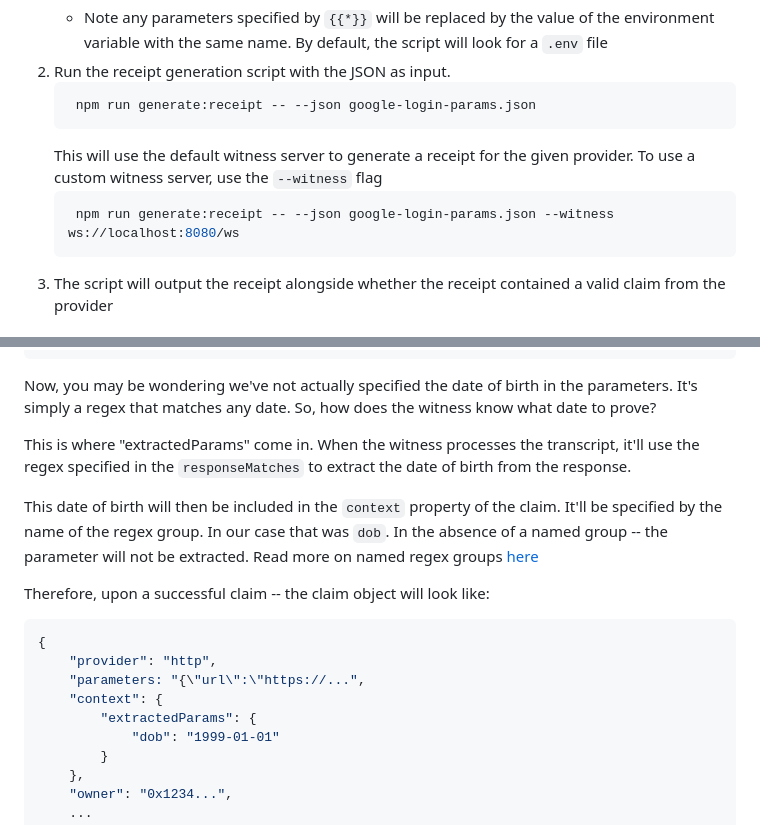
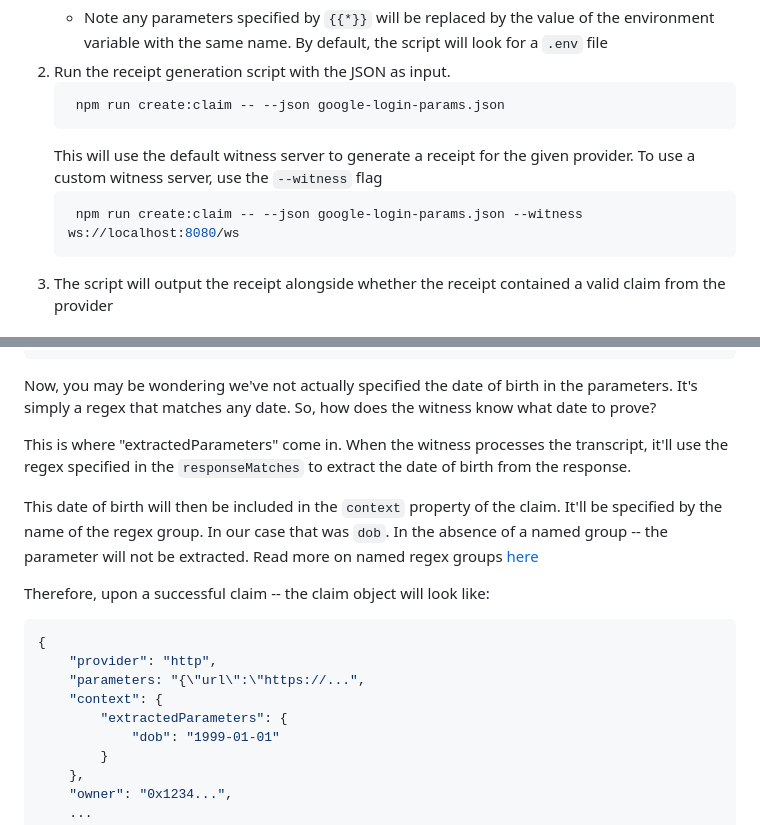
Before and after one commit to reclaimprotocol/attestor-core, a Markdown page: docs/provider.md, 2 parts joined by grey strips. GitHub-like rendering.

````diff
--- a/docs/provider.md
+++ b/docs/provider.md
@@ -123,11 +123,11 @@ However, if you'd like to test your provider with a remote witness, you can do s
    - Note any parameters specified by `{{*}}` will be replaced by the value of the environment variable with the same name. By default, the script will look for a `.env` file
 2. Run the receipt generation script with the JSON as input.
    ```sh
-	npm run generate:receipt -- --json google-login-params.json
+	npm run create:claim -- --json google-login-params.json
    ```
    This will use the default witness server to generate a receipt for the given provider. To use a custom witness server, use the `--witness` flag
    ```sh
-   	npm run generate:receipt -- --json google-login-params.json --witness ws://localhost:8080/ws
+   	npm run create:claim -- --json google-login-params.json --witness ws://localhost:8080/ws
    ```
 3. The script will output the receipt alongside whether the receipt contained a valid claim from the provider
 
@@ -233,7 +233,7 @@ The parameters of the request would be:
 
 Now, you may be wondering we've not actually specified the date of birth in the parameters. It's simply a regex that matches any date. So, how does the witness know what date to prove?
 
-This is where "extractedParams" come in. When the witness processes the transcript, it'll use the regex specified in the `responseMatches` to extract the date of birth from the response.
+This is where "extractedParameters" come in. When the witness processes the transcript, it'll use the regex specified in the `responseMatches` to extract the date of birth from the response.
 
 This date of birth will then be included in the `context` property of the claim. It'll be specified by the name of the regex group. In our case that was `dob`. In the absence of a named group -- the parameter will not be extracted. Read more on named regex groups [here](https://developer.mozilla.org/en-US/docs/Web/JavaScript/Reference/Regular_expressions/Named_capturing_group)
 
@@ -243,7 +243,7 @@ Therefore, upon a successful claim -- the claim object will look like:
 	"provider": "http",
 	"parameters: "{\"url\":\"https://...",
 	"context": {
-		"extractedParams": {
+		"extractedParameters": {
 			"dob": "1999-01-01"
 		}
 	},
````
Also changed, not shown: docs/claim-creation.md (+51 -9 lines), docs/zkp.md (added, +3 -0 lines).
